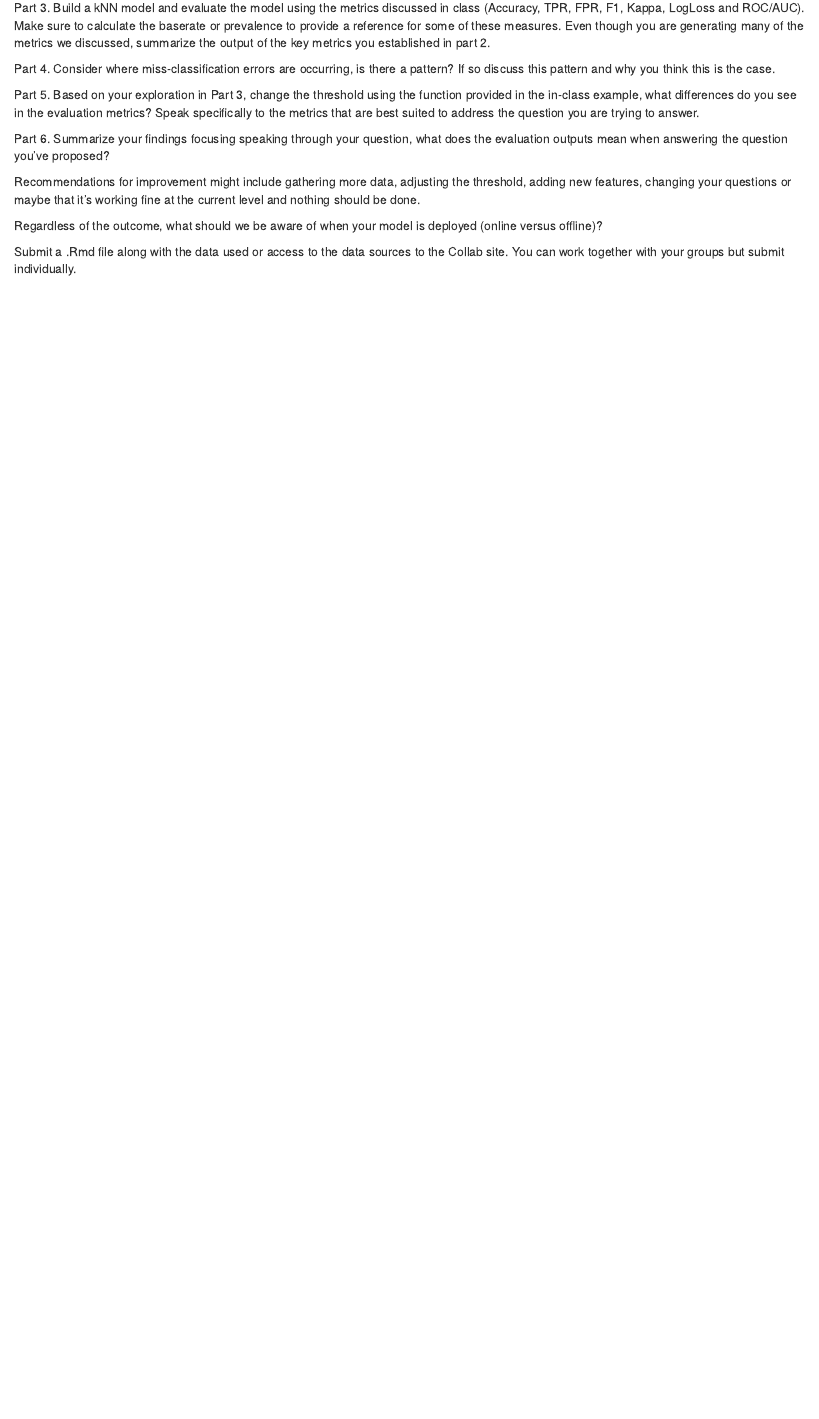
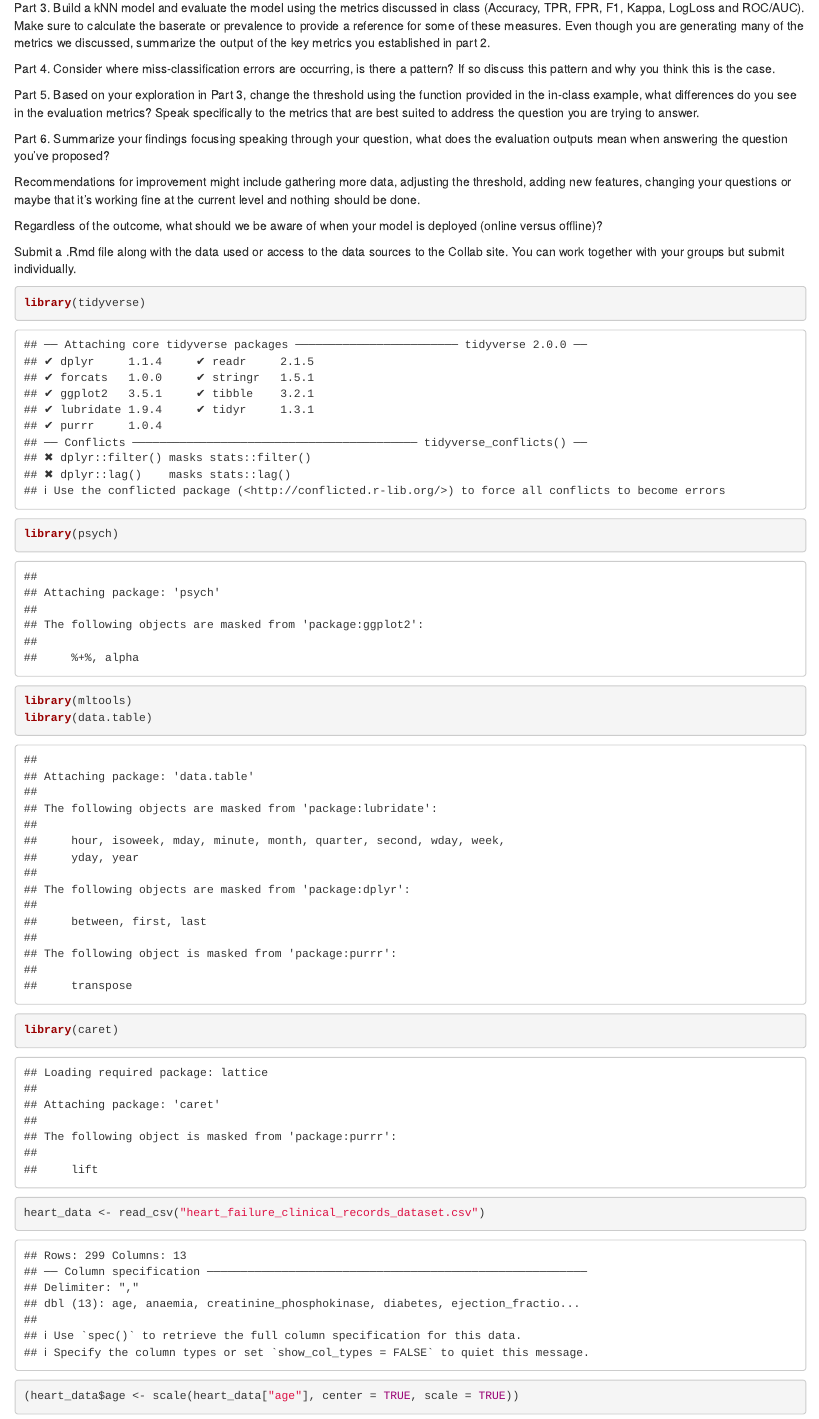
Before and after one commit to adrielk/Metrics-Eval-Lab, an R Markdown document (eval_lab.Rmd): the page in a window 1100 px wide, from 330 px down. Rendered offline with R 4.5, knitr and Pandoc, with nearby package versions.

Commit message:
stded data

````diff
--- a/eval_lab.Rmd
+++ b/eval_lab.Rmd
@@ -33,3 +33,17 @@ Recommendations for improvement might include gathering more data, adjusting the
 Regardless of the outcome, what should we be aware of when your model is deployed (online versus offline)?
 
 Submit a .Rmd file along with the data used or access to the data sources to the Collab site. You can work together with your groups but submit individually.
+
+```{r}
+library(tidyverse)
+library(psych)
+library(mltools)
+library(data.table)
+library(caret)
+
+```
+
+```{r}
+heart_data <- read_csv("heart_failure_clinical_records_dataset.csv")
+
+(heart_data$age <- scale(heart_data["age"], center = TRUE, scale = TRUE))
````
Also changed, not shown: eval_lab.Rmd (16 more changed lines).
